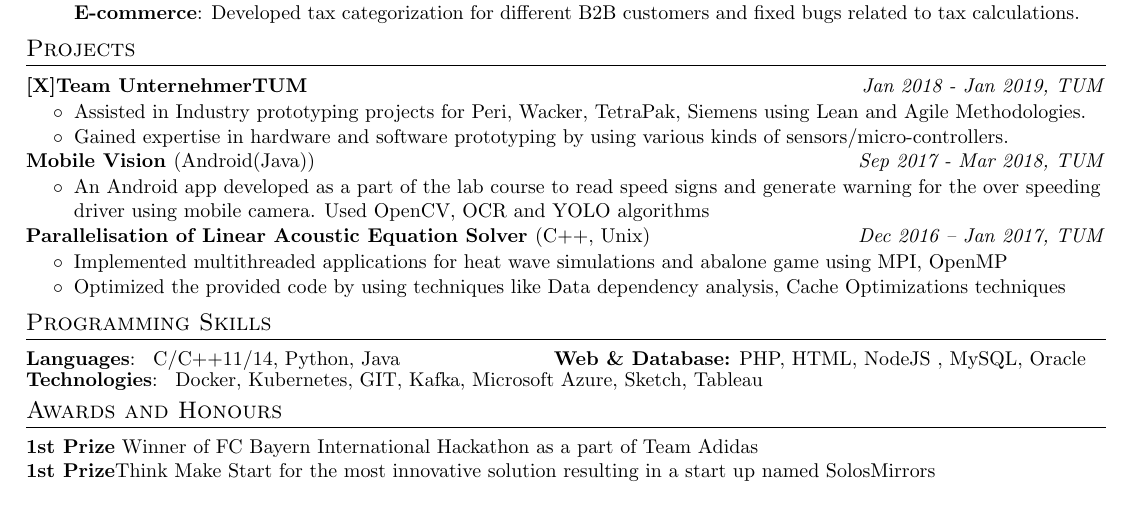
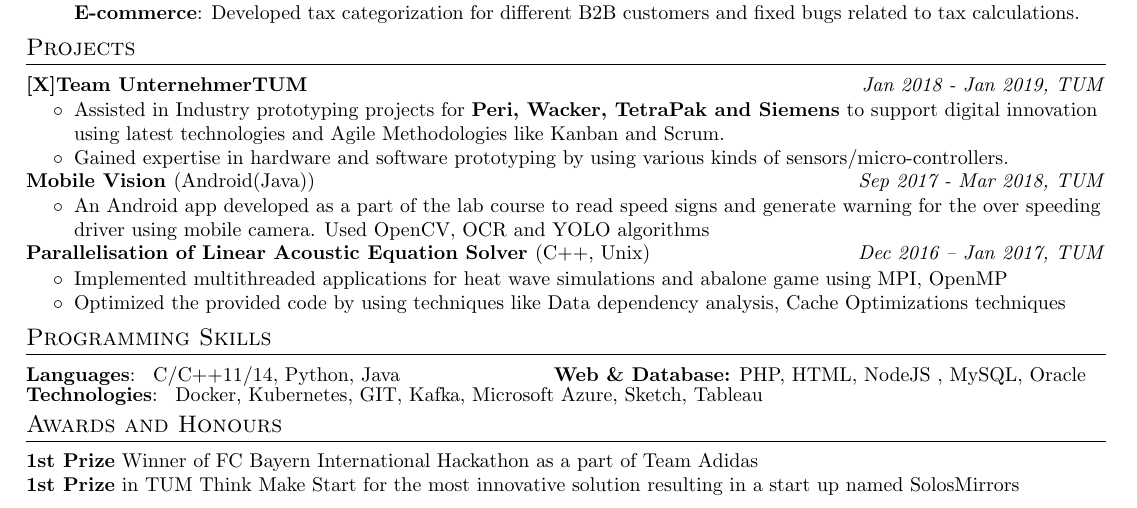
Before and after one commit to sAusk3/Latex-Resume, a LaTeX CV (resume_main.tex): part of the page, cut so that both start at the same text. Compiled offline with pdfLaTeX.

Commit message:
added the changes to the Project section and minor bugs

```diff
--- a/resume_main.tex
+++ b/resume_main.tex
@@ -172,7 +172,7 @@
     \resumeSubheadingShort
       {[X]Team UnternehmerTUM \textnormal{}}{Jan 2018 - Jan 2019, TUM}
     \resumeItemListStart
-      \resumeItemGen{Assisted in Industry prototyping projects for Peri, Wacker, TetraPak, Siemens using Lean and Agile Methodologies. }
+      \resumeItemGen{Assisted in Industry prototyping projects for \textbf {Peri, Wacker, TetraPak and Siemens} to support digital innovation using latest technologies and Agile Methodologies like Kanban and Scrum. }
     \resumeItemGen{Gained expertise in hardware and software prototyping by using various kinds of sensors/micro-controllers.  }
     \resumeItemListEnd
 
@@ -205,7 +205,7 @@
 \section{Awards and Honours}
  % \resumeSubHeadingListStart
       \small\textbf{1st Prize}{ Winner of FC Bayern International Hackathon as a part of Team Adidas}\break
-      \small\textbf{1st Prize}{Think Make Start for the most innovative solution resulting in a start up named SolosMirrors}
+      \small\textbf{1st Prize}{ in TUM Think Make Start for the most innovative solution resulting in a start up named SolosMirrors}
  % \resumeSubHeadingListEnd
 
 
```
